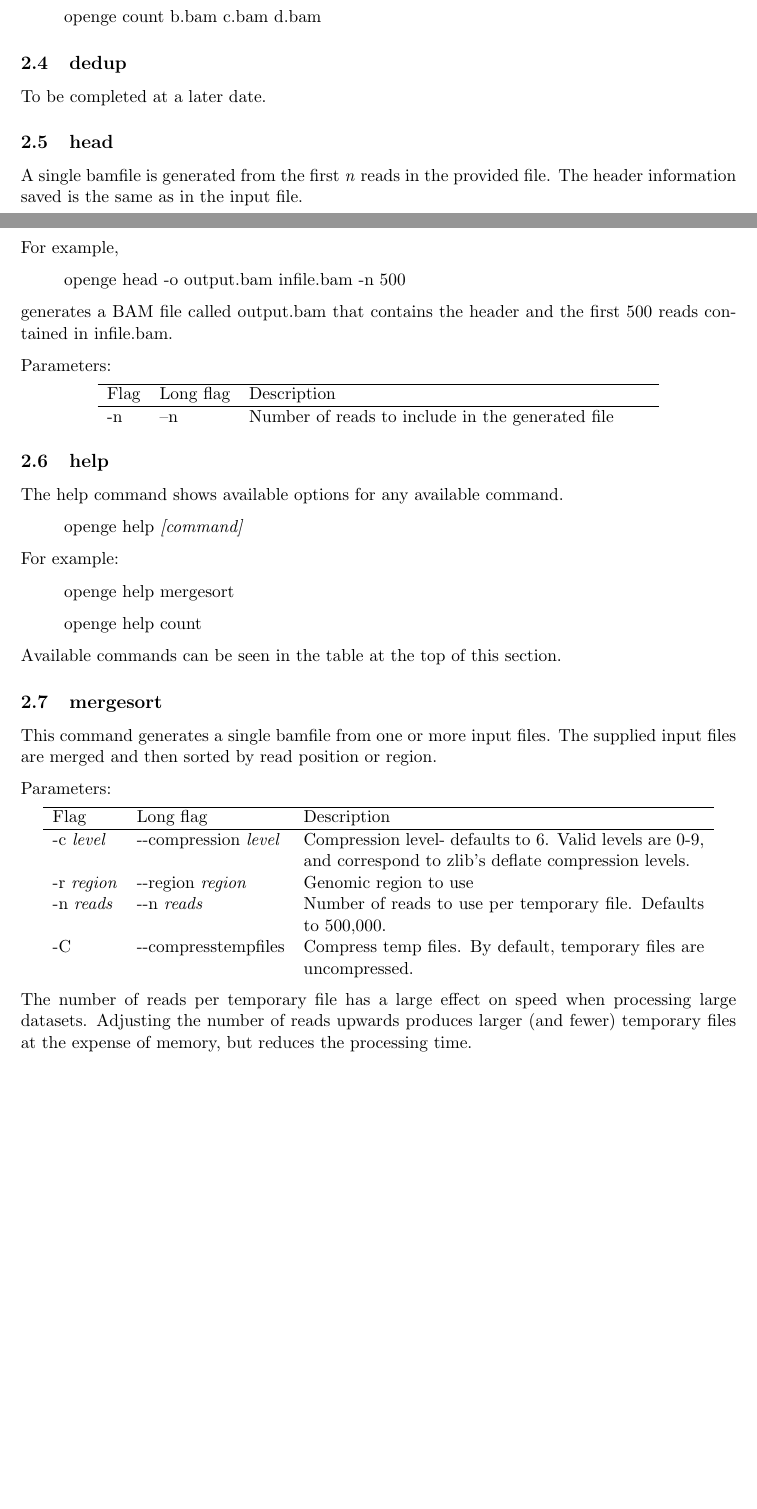
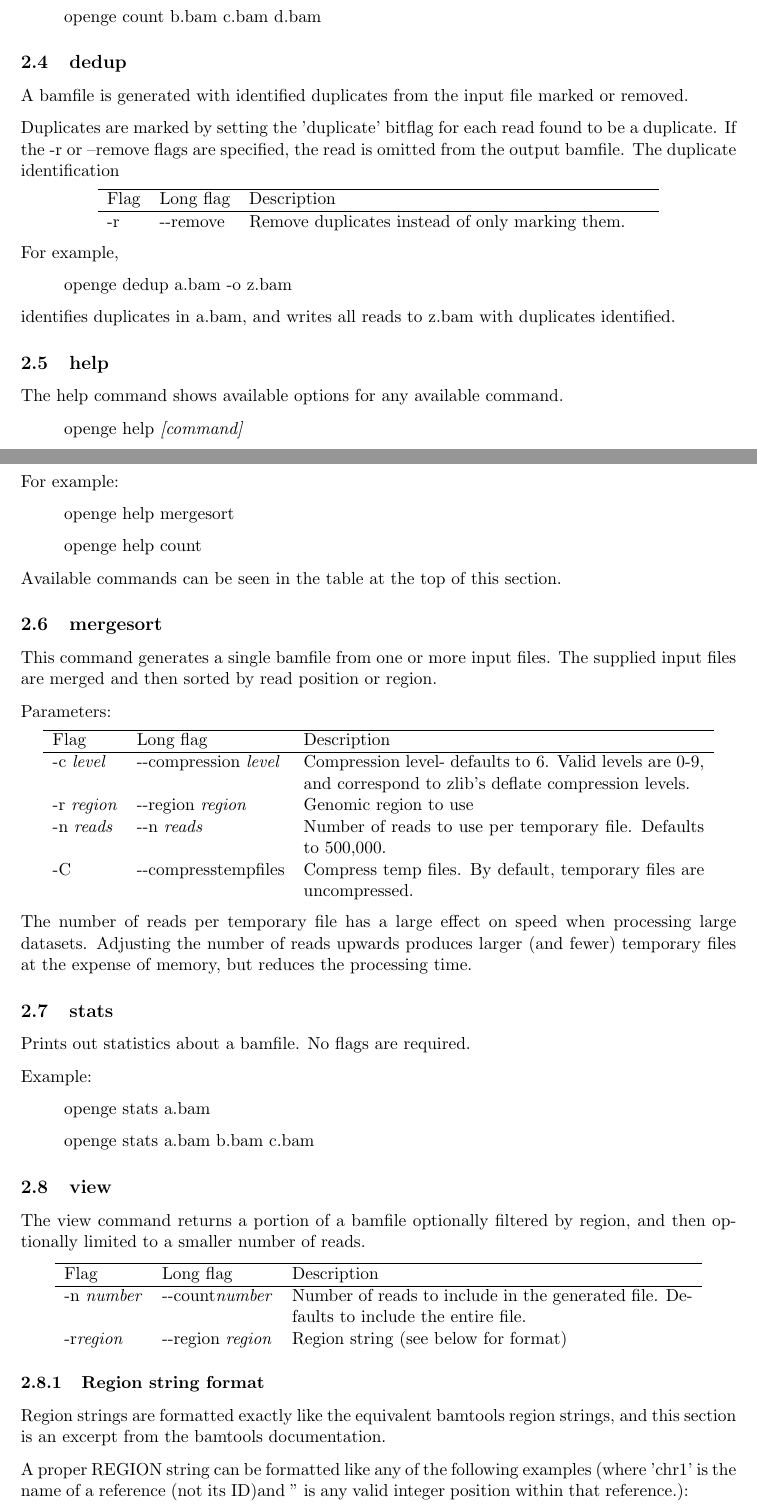
Before and after one commit to adaptivegenome/openge, a LaTeX document (openge/doc/openge_commands.tex): two parts of pages 2 and 3 of 3 before the commit and two parts of pages 2 and 3 of 4 after it, joined at a grey line, cut so that both start at the same text, the shorter picture padded with empty space. Compiled offline with pdfLaTeX.

Commit message:
Updated documentation removes head command and adds view and stats.

```diff
--- a/openge/doc/openge_commands.tex
+++ b/openge/doc/openge_commands.tex
@@ -1,6 +1,7 @@
 \documentclass[11pt]{article}
 
 \usepackage[parfill]{parskip}
+\usepackage{comment}
 
 \setlength{\topmargin}{-.5in}
 \setlength{\textheight}{9in}
@@ -32,7 +33,6 @@ Command&Description\\ \hline
 convert&Convert a SAM file to a BAM file\\
 count&Count reads in a BAM file\\
 dedup&Mark duplicates\\
-head&Create a BAM file with the first \textit{n} reads of another BAM file\\
 help&Get help for any OpenGE command\\
 mergesort&Merges and sorts multiple bamfiles\\
 stats&Displays statistics about one or more bamfiles\\
@@ -80,8 +80,23 @@ Example:
 \cmd{openge count b.bam c.bam d.bam}
 
 \subsection {dedup}
-To be completed at a later date.
+A bamfile is generated with identified duplicates from the input file marked or removed.
 
+Duplicates are marked by setting the 'duplicate' bitflag for each read found to be a duplicate. If the -r or --remove flags are specified, the read is omitted from the output bamfile. The duplicate identification
+
+\begin{center}
+\begin{tabular}{llp{3.5in}}
+\hline
+Flag&Long flag&Description\\ \hline
+-r&{-}{-}remove&Remove duplicates instead of only marking them.\\
+\end{tabular}
+\end{center}
+
+For example,
+\cmd{openge dedup a.bam -o z.bam}
+identifies duplicates in a.bam, and writes all reads to z.bam with duplicates identified.
+
+\begin{comment}
 \subsection {head}
 A single bamfile is generated from the first \textit{n} reads in the provided file. The header information saved is the same as in the input file.
 
@@ -94,9 +109,10 @@ Parameters:
 \begin{tabular}{llp{3.5in}}
 \hline
 Flag&Long flag&Description\\ \hline
--n&--n&Number of reads to include in the generated file\\
+-n \textit{number}&{-}{-}count \textit{number}&Number of reads to include in the generated file\\
 \end{tabular}
 \end{center}
+\end{comment}
 
 \subsection {help}
 The help command shows available options for any available command.
@@ -130,4 +146,24 @@ Flag&Long flag&Description\\ \hline
 The number of reads per temporary file has a large effect on speed when processing large datasets. Adjusting the number of reads upwards produces larger (and fewer) temporary files at the expense of memory, but reduces the processing time.
 
 \subsection{stats}
+Prints out statistics about a bamfile. No flags are required.
+
+Example:
+
+\cmd{openge stats a.bam}
+\cmd{openge stats a.bam b.bam c.bam}
 \subsection{view}
+The view command returns a portion of a bamfile optionally filtered by region, and then optionally limited to a smaller number of reads.
+\begin{center}
+\begin{tabular}{llp{3.5in}}
+\hline
+Flag&Long flag&Description\\ \hline
+-n \textit{number}&{-}{-}count\textit{number}&Number of reads to include in the generated file. Defaults to include the entire file.\\
+-r\textit{region}&{-}{-}region \textit{region}&Region string (see below for format)\\
+\end{tabular}
+\end{center}
+
+\subsubsection{Region string format}
+Region strings are formatted exactly like the equivalent bamtools region strings, and this section is an excerpt from the bamtools documentation.
+
+A proper REGION string can be formatted like any of the following examples (where 'chr1' is the name of a reference (not its ID)and '' is any valid integer position within that reference.):
```
Also changed, not shown: openge/doc/openge_commands.tex (11 more changed lines).
